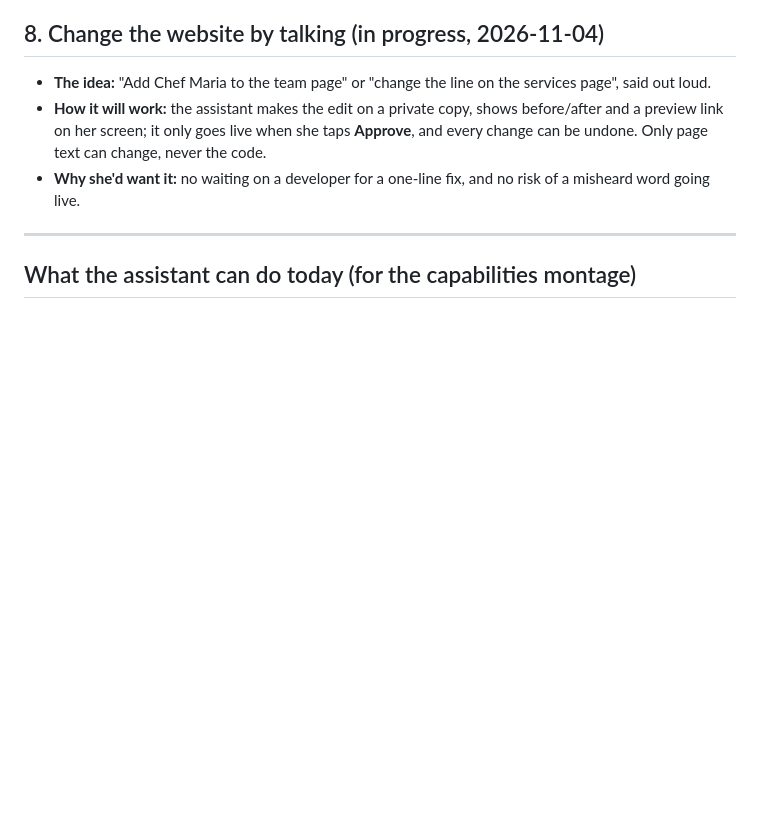
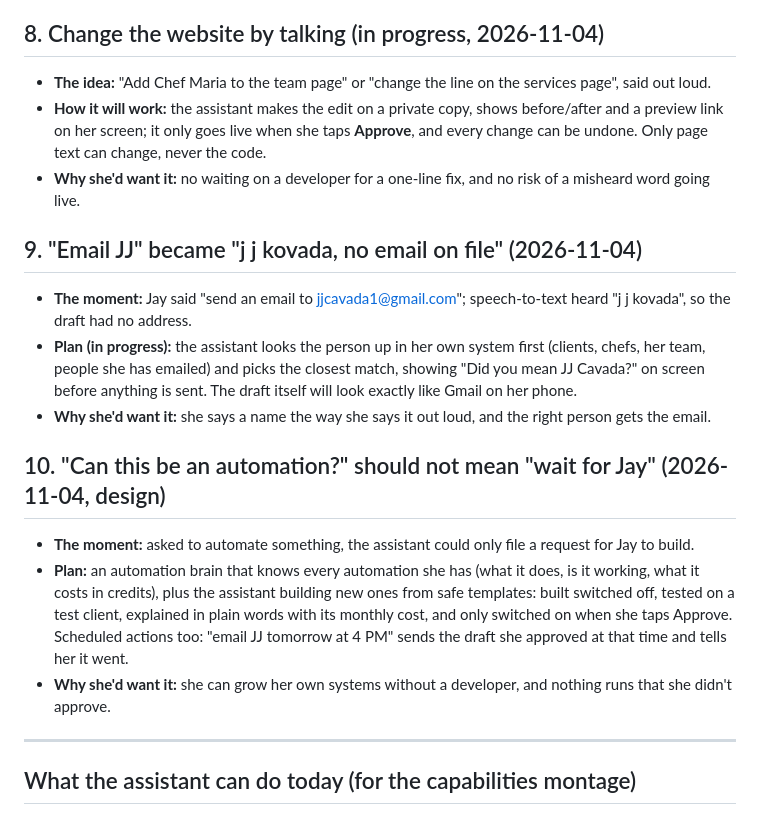
Before and after one commit to jjcavada/Nutrition-LLC, a Markdown page: design/NI_Assistant_Story_Log.md, the part around the change. GitHub-like rendering; blank space fills up the shorter version.

Commit message:
Story log: email recipient lookup + AI-built automations (found 2026-11-04)
Co-Authored-By: Claude Opus 5.5 <noreply@anthropic.com>

```diff
--- a/design/NI_Assistant_Story_Log.md
+++ b/design/NI_Assistant_Story_Log.md
@@ -70,6 +70,21 @@ time), "What it does now" is the demo, "Why she'd want it" is the line for the v
   only goes live when she taps **Approve**, and every change can be undone. Only page text can change, never the code.
 - **Why she'd want it:** no waiting on a developer for a one-line fix, and no risk of a misheard word going live.
 
+## 9. "Email JJ" became "j j kovada, no email on file" (2026-11-04)
+- **The moment:** Jay said "send an email to jjcavada1@gmail.com"; speech-to-text heard "j j kovada", so the draft had no address.
+- **Plan (in progress):** the assistant looks the person up in her own system first (clients, chefs, her team, people she has
+  emailed) and picks the closest match, showing "Did you mean JJ Cavada?" on screen before anything is sent. The draft itself
+  will look exactly like Gmail on her phone.
+- **Why she'd want it:** she says a name the way she says it out loud, and the right person gets the email.
+
+## 10. "Can this be an automation?" should not mean "wait for Jay" (2026-11-04, design)
+- **The moment:** asked to automate something, the assistant could only file a request for Jay to build.
+- **Plan:** an automation brain that knows every automation she has (what it does, is it working, what it costs in credits),
+  plus the assistant building new ones from safe templates: built switched off, tested on a test client, explained in plain
+  words with its monthly cost, and only switched on when she taps Approve. Scheduled actions too: "email JJ tomorrow at 4 PM"
+  sends the draft she approved at that time and tells her it went.
+- **Why she'd want it:** she can grow her own systems without a developer, and nothing runs that she didn't approve.
+
 ---
 
 ## What the assistant can do today (for the capabilities montage)
```
